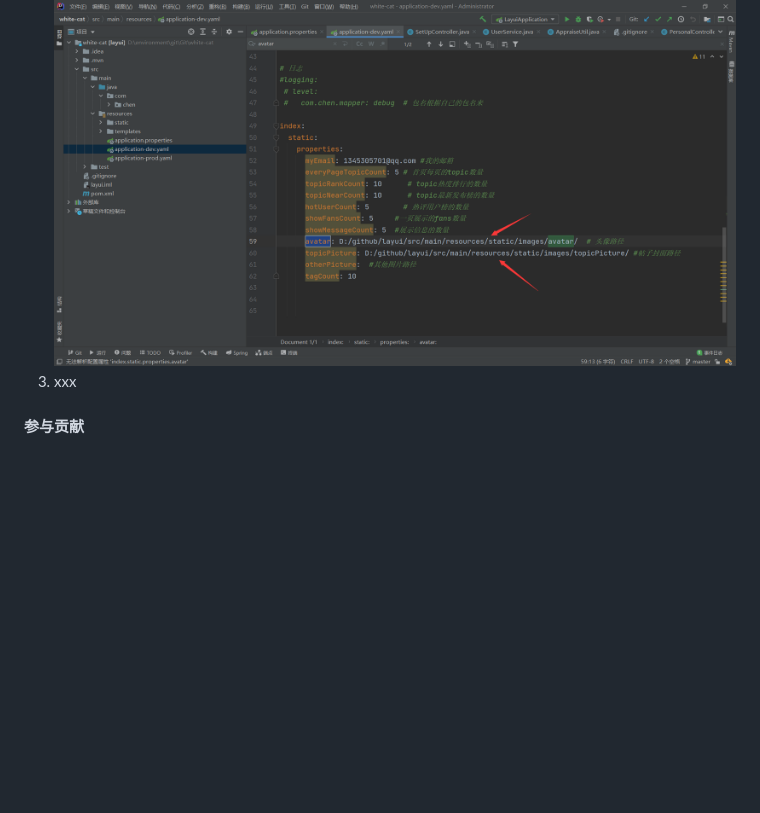
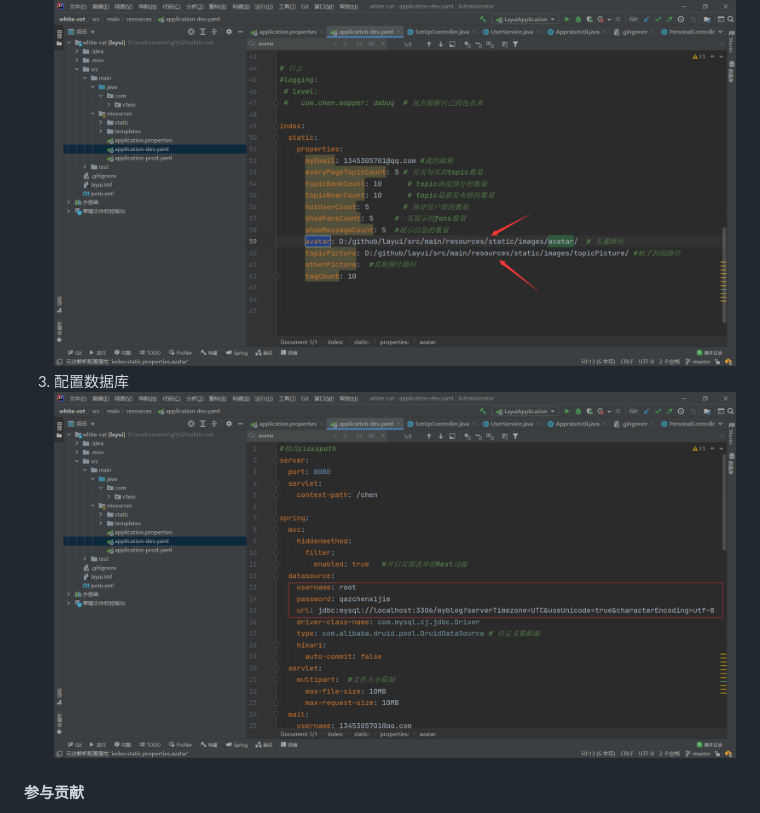
Before and after one commit to alaions/whiteCat, a Markdown page: README.md, the part around the change. Drawn GitHub-style; pictures changed too: image.png (added); blank space fills up the shorter version.

Commit message:
update README.md.
Signed-off-by: alaions <11795877+alaions@user.noreply.gitee.com>

```diff
--- a/README.md
+++ b/README.md
@@ -28,7 +28,8 @@ springboot+mybatis+thymeleaf+layui实现，前端页面参考了https://gitee.co
 ![输入图片说明](%5D8QG$D3_O4Q%251$EHD%7DG~I35.png)
 2.  配置头像以及封面存放地址
 ![输入图片说明](15FU820NVR40MUALKHS4%25JM.png)
-3.  xxx
+3.  配置数据库
+![输入图片说明](image.png)
 
 #### 参与贡献
 
```
